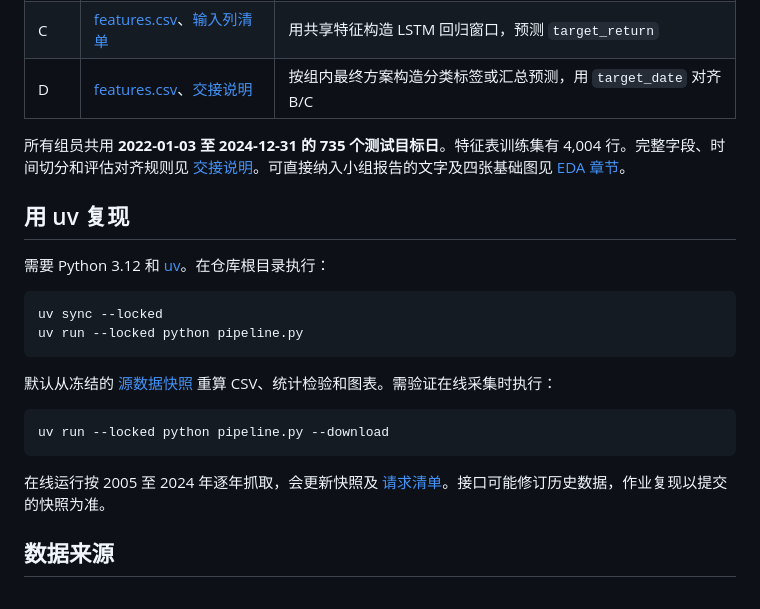
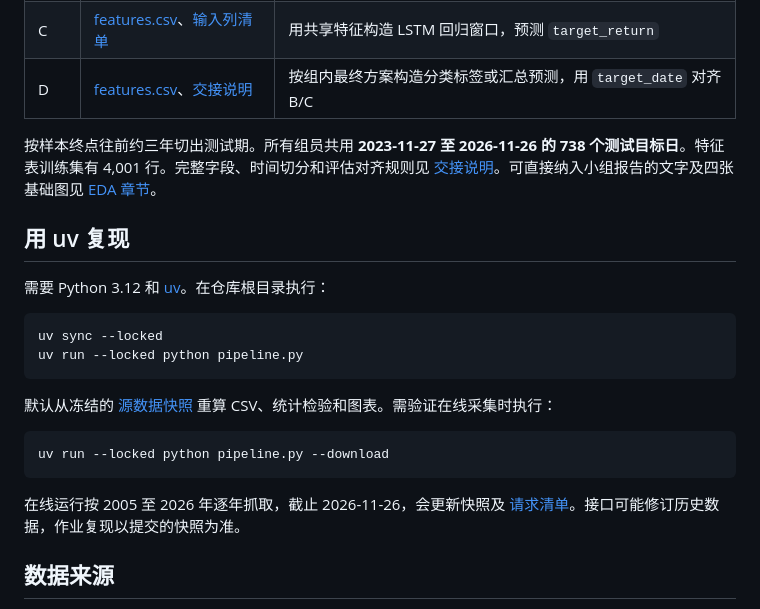
Before and after one commit to yuesiwang-del/hsi-data-eda, a Markdown page: README.md, the part around one of its changes. Rendered like a GitHub page.

````diff
--- a/README.md
+++ b/README.md
@@ -12,7 +12,7 @@
 | C | [features.csv](data/features.csv)、[输入列清单](data/feature_columns.csv) | 用共享特征构造 LSTM 回归窗口，预测 `target_return` |
 | D | [features.csv](data/features.csv)、[交接说明](HANDOFF.md) | 按组内最终方案构造分类标签或汇总预测，用 `target_date` 对齐 B/C |
 
-所有组员共用 **2022-01-03 至 2024-12-31 的 735 个测试目标日**。特征表训练集有 4,004 行。完整字段、时间切分和评估对齐规则见 [交接说明](HANDOFF.md)。可直接纳入小组报告的文字及四张基础图见 [EDA 章节](report/EDA.md)。
+按样本终点往前约三年切出测试期。所有组员共用 **2023-11-27 至 2026-11-26 的 738 个测试目标日**。特征表训练集有 4,001 行。完整字段、时间切分和评估对齐规则见 [交接说明](HANDOFF.md)。可直接纳入小组报告的文字及四张基础图见 [EDA 章节](report/EDA.md)。
 
 ## 用 uv 复现
 
@@ -29,7 +29,7 @@ uv run --locked python pipeline.py
 uv run --locked python pipeline.py --download
 ```
 
-在线运行按 2005 至 2024 年逐年抓取，会更新快照及 [请求清单](data/source_manifest.json)。接口可能修订历史数据，作业复现以提交的快照为准。
+在线运行按 2005 至 2026 年逐年抓取，截止 2026-11-26，会更新快照及 [请求清单](data/source_manifest.json)。接口可能修订历史数据，作业复现以提交的快照为准。
 
 ## 数据来源
 
````
Also changed, not shown: other parts of README.md (+1 -1 lines), HANDOFF.md (+4 -4 lines), report/EDA.md (+15 -15 lines), report/figures/01_trends.png, report/figures/02_acf_pacf.png, report/figures/03_distribution.png, report/figures/04_seasonality.png, 12 other files.
